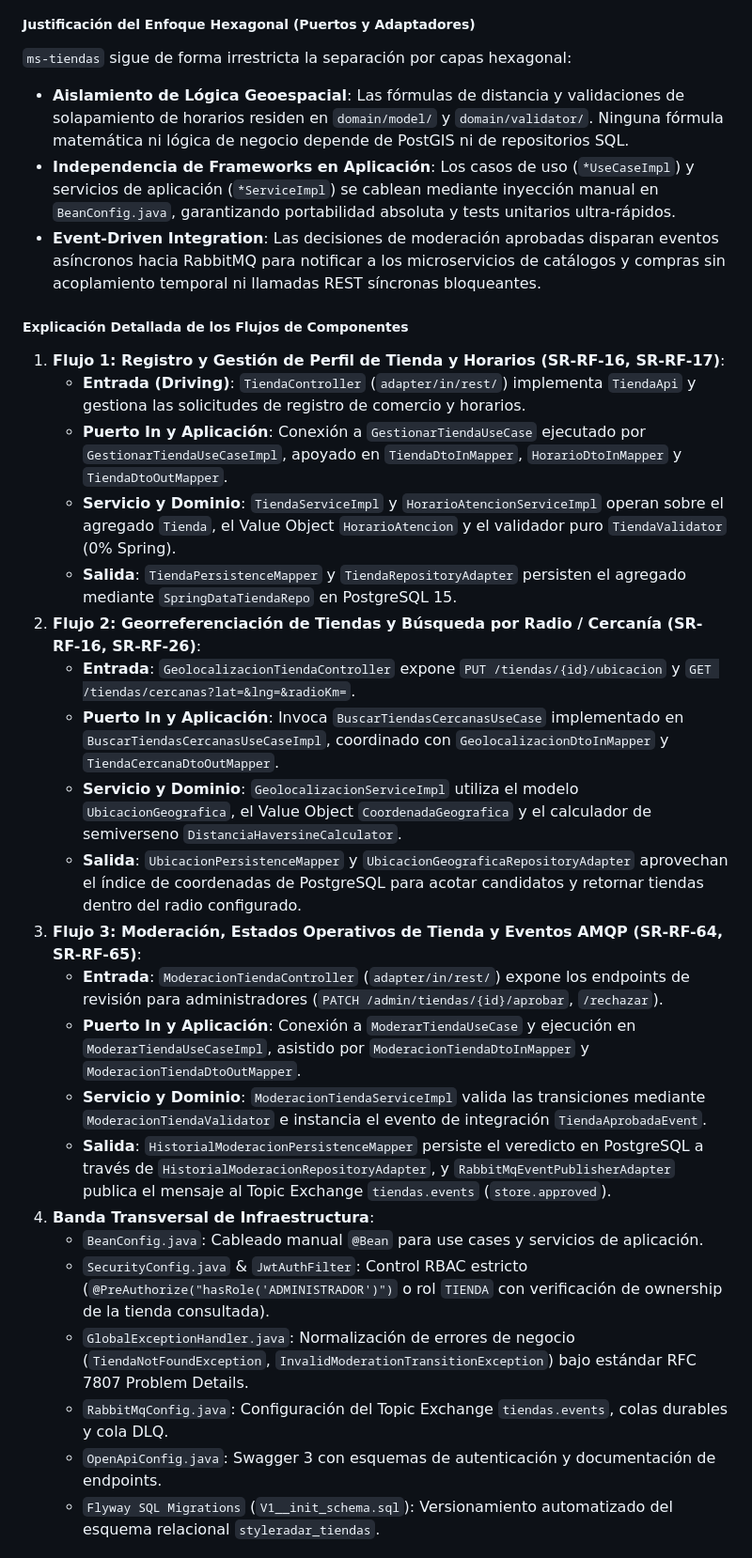
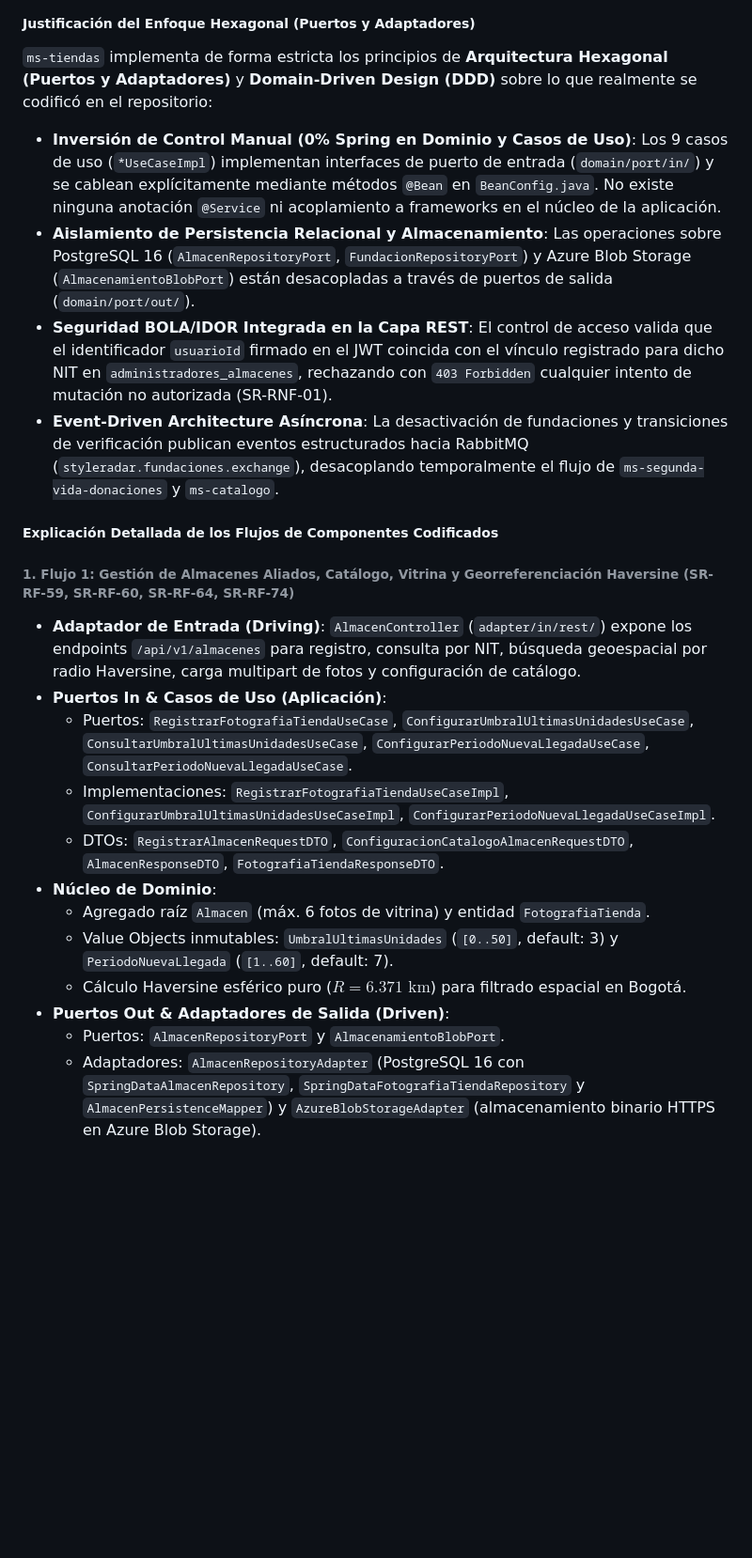
Before and after one commit to StyleRadar1/CADCHE-Stores-Service, a Markdown page: README.md, the part around one of its changes. Shown at 94% size. Drawn GitHub-style; blank space fills up the shorter version.

```diff
--- a/README.md
+++ b/README.md
@@ -341,31 +341,25 @@ El microservicio `ms-tiendas` se apoya exclusivamente en un modelo relacional ro
 </div>
 
 ##### Justificación del Enfoque Hexagonal (Puertos y Adaptadores)
-`ms-tiendas` sigue de forma irrestricta la separación por capas hexagonal:
-- **Aislamiento de Lógica Geoespacial**: Las fórmulas de distancia y validaciones de solapamiento de horarios residen en `domain/model/` y `domain/validator/`. Ninguna fórmula matemática ni lógica de negocio depende de PostGIS ni de repositorios SQL.
-- **Independencia de Frameworks en Aplicación**: Los casos de uso (`*UseCaseImpl`) y servicios de aplicación (`*ServiceImpl`) se cablean mediante inyección manual en `BeanConfig.java`, garantizando portabilidad absoluta y tests unitarios ultra-rápidos.
-- **Event-Driven Integration**: Las decisiones de moderación aprobadas disparan eventos asíncronos hacia RabbitMQ para notificar a los microservicios de catálogos y compras sin acoplamiento temporal ni llamadas REST síncronas bloqueantes.
-
-##### Explicación Detallada de los Flujos de Componentes
-1. **Flujo 1: Registro y Gestión de Perfil de Tienda y Horarios (SR-RF-16, SR-RF-17)**:
-   - **Entrada (Driving)**: `TiendaController` (`adapter/in/rest/`) implementa `TiendaApi` y gestiona las solicitudes de registro de comercio y horarios.
-   - **Puerto In y Aplicación**: Conexión a `GestionarTiendaUseCase` ejecutado por `GestionarTiendaUseCaseImpl`, apoyado en `TiendaDtoInMapper`, `HorarioDtoInMapper` y `TiendaDtoOutMapper`.
-   - **Servicio y Dominio**: `TiendaServiceImpl` y `HorarioAtencionServiceImpl` operan sobre el agregado `Tienda`, el Value Object `HorarioAtencion` y el validador puro `TiendaValidator` (0% Spring).
-   - **Salida**: `TiendaPersistenceMapper` y `TiendaRepositoryAdapter` persisten el agregado mediante `SpringDataTiendaRepo` en PostgreSQL 15.
-2. **Flujo 2: Georreferenciación de Tiendas y Búsqueda por Radio / Cercanía (SR-RF-16, SR-RF-26)**:
-   - **Entrada**: `GeolocalizacionTiendaController` expone `PUT /tiendas/{id}/ubicacion` y `GET /tiendas/cercanas?lat=&lng=&radioKm=`.
-   - **Puerto In y Aplicación**: Invoca `BuscarTiendasCercanasUseCase` implementado en `BuscarTiendasCercanasUseCaseImpl`, coordinado con `GeolocalizacionDtoInMapper` y `TiendaCercanaDtoOutMapper`.
-   - **Servicio y Dominio**: `GeolocalizacionServiceImpl` utiliza el modelo `UbicacionGeografica`, el Value Object `CoordenadaGeografica` y el calculador de semiverseno `DistanciaHaversineCalculator`.
-   - **Salida**: `UbicacionPersistenceMapper` y `UbicacionGeograficaRepositoryAdapter` aprovechan el índice de coordenadas de PostgreSQL para acotar candidatos y retornar tiendas dentro del radio configurado.
-3. **Flujo 3: Moderación, Estados Operativos de Tienda y Eventos AMQP (SR-RF-64, SR-RF-65)**:
-   - **Entrada**: `ModeracionTiendaController` (`adapter/in/rest/`) expone los endpoints de revisión para administradores (`PATCH /admin/tiendas/{id}/aprobar`, `/rechazar`).
-   - **Puerto In y Aplicación**: Conexión a `ModerarTiendaUseCase` y ejecución en `ModerarTiendaUseCaseImpl`, asistido por `ModeracionTiendaDtoInMapper` y `ModeracionTiendaDtoOutMapper`.
-   - **Servicio y Dominio**: `ModeracionTiendaServiceImpl` valida las transiciones mediante `ModeracionTiendaValidator` e instancia el evento de integración `TiendaAprobadaEvent`.
-   - **Salida**: `HistorialModeracionPersistenceMapper` persiste el veredicto en PostgreSQL a través de `HistorialModeracionRepositoryAdapter`, y `RabbitMqEventPublisherAdapter` publica el mensaje al Topic Exchange `tiendas.events` (`store.approved`).
-4. **Banda Transversal de Infraestructura**:
-   - `BeanConfig.java`: Cableado manual `@Bean` para use cases y servicios de aplicación.
-   - `SecurityConfig.java` & `JwtAuthFilter`: Control RBAC estricto (`@PreAuthorize("hasRole('ADMINISTRADOR')")` o rol `TIENDA` con verificación de ownership de la tienda consultada).
-   - `GlobalExceptionHandler.java`: Normalización de errores de negocio (`TiendaNotFoundException`, `InvalidModerationTransitionException`) bajo estándar RFC 7807 Problem Details.
-   - `RabbitMqConfig.java`: Configuración del Topic Exchange `tiendas.events`, colas durables y cola DLQ.
-   - `OpenApiConfig.java`: Swagger 3 con esquemas de autenticación y documentación de endpoints.
-   - `Flyway SQL Migrations` (`V1__init_schema.sql`): Versionamiento automatizado del esquema relacional `styleradar_tiendas`.
+`ms-tiendas` implementa de forma estricta los principios de **Arquitectura Hexagonal (Puertos y Adaptadores)** y **Domain-Driven Design (DDD)** sobre lo que realmente se codificó en el repositorio:
+- **Inversión de Control Manual (0% Spring en Dominio y Casos de Uso)**: Los 9 casos de uso (`*UseCaseImpl`) implementan interfaces de puerto de entrada (`domain/port/in/`) y se cablean explícitamente mediante métodos `@Bean` en `BeanConfig.java`. No existe ninguna anotación `@Service` ni acoplamiento a frameworks en el núcleo de la aplicación.
+- **Aislamiento de Persistencia Relacional y Almacenamiento**: Las operaciones sobre PostgreSQL 16 (`AlmacenRepositoryPort`, `FundacionRepositoryPort`) y Azure Blob Storage (`AlmacenamientoBlobPort`) están desacopladas a través de puertos de salida (`domain/port/out/`).
+- **Seguridad BOLA/IDOR Integrada en la Capa REST**: El control de acceso valida que el identificador `usuarioId` firmado en el JWT coincida con el vínculo registrado para dicho NIT en `administradores_almacenes`, rechazando con `403 Forbidden` cualquier intento de mutación no autorizada (SR-RNF-01).
+- **Event-Driven Architecture Asíncrona**: La desactivación de fundaciones y transiciones de verificación publican eventos estructurados hacia RabbitMQ (`styleradar.fundaciones.exchange`), desacoplando temporalmente el flujo de `ms-segunda-vida-donaciones` y `ms-catalogo`.
+
+##### Explicación Detallada de los Flujos de Componentes Codificados
+
+###### 1. Flujo 1: Gestión de Almacenes Aliados, Catálogo, Vitrina y Georreferenciación Haversine (SR-RF-59, SR-RF-60, SR-RF-64, SR-RF-74)
+- **Adaptador de Entrada (Driving)**: `AlmacenController` (`adapter/in/rest/`) expone los endpoints `/api/v1/almacenes` para registro, consulta por NIT, búsqueda geoespacial por radio Haversine, carga multipart de fotos y configuración de catálogo.
+- **Puertos In & Casos de Uso (Aplicación)**:
+  - Puertos: `RegistrarFotografiaTiendaUseCase`, `ConfigurarUmbralUltimasUnidadesUseCase`, `ConsultarUmbralUltimasUnidadesUseCase`, `ConfigurarPeriodoNuevaLlegadaUseCase`, `ConsultarPeriodoNuevaLlegadaUseCase`.
+  - Implementaciones: `RegistrarFotografiaTiendaUseCaseImpl`, `ConfigurarUmbralUltimasUnidadesUseCaseImpl`, `ConfigurarPeriodoNuevaLlegadaUseCaseImpl`.
+  - DTOs: `RegistrarAlmacenRequestDTO`, `ConfiguracionCatalogoAlmacenRequestDTO`, `AlmacenResponseDTO`, `FotografiaTiendaResponseDTO`.
+- **Núcleo de Dominio**:
+  - Agregado raíz `Almacen` (máx. 6 fotos de vitrina) y entidad `FotografiaTienda`.
+  - Value Objects inmutables: `UmbralUltimasUnidades` (`[0..50]`, default: 3) y `PeriodoNuevaLlegada` (`[1..60]`, default: 7).
+  - Cálculo Haversine esférico puro ($R = 6.371\text{ km}$) para filtrado espacial en Bogotá.
+- **Puertos Out & Adaptadores de Salida (Driven)**:
+  - Puertos: `AlmacenRepositoryPort` y `AlmacenamientoBlobPort`.
+  - Adaptadores: `AlmacenRepositoryAdapter` (PostgreSQL 16 con `SpringDataAlmacenRepository`, `SpringDataFotografiaTiendaRepository` y `AlmacenPersistenceMapper`) y `AzureBlobStorageAdapter` (almacenamiento binario HTTPS en Azure Blob Storage).
+
```
Also changed, not shown: other parts of README.md (+37 -1 lines), docs/uml/DiagramaComponentesEspecifico.png, 1 other file.
